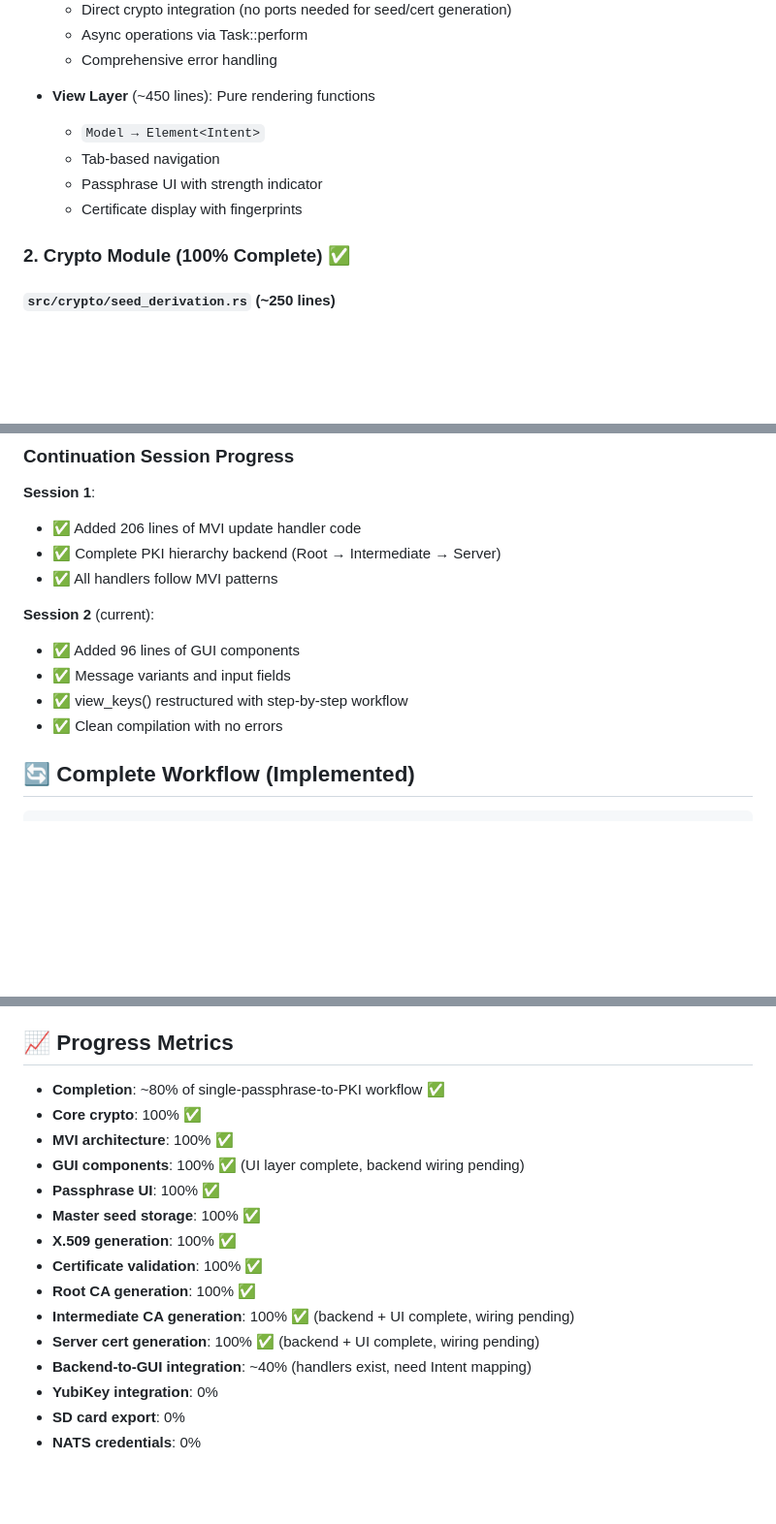
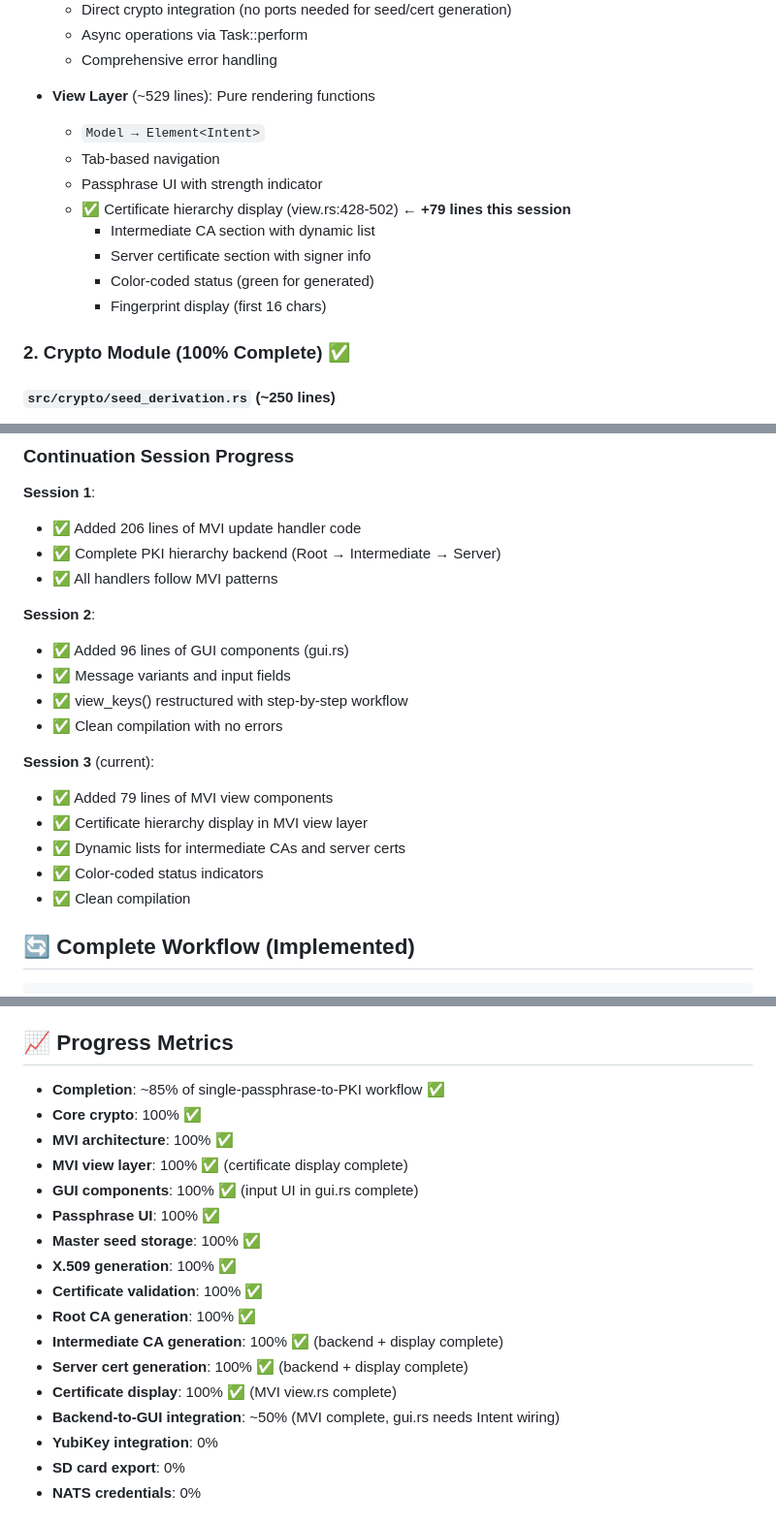
Before and after one commit to TheCowboyAI/cim-keys, a Markdown page: PASSPHRASE_TO_PKI_PROGRESS.md, 3 parts joined by grey strips. Shown at 97% size. Rendered like a GitHub page; blank space fills up the shorter version.

Commit message:
docs: update progress - MVI view layer complete, 85% overall
**Progress Update**: ~85% Complete (was ~80%)

**Session 3 Achievements**:
- ✅ Added 79 lines to MVI view layer (src/mvi/view.rs)
- ✅ Certificate hierarchy display fully implemented
- ✅ Pure functional rendering from Model state
- ✅ Clean compilation

**Architecture Statistics Updated**:
- MVI Framework: 1,922 lines (was 1,843)
  - view.rs: 529 lines (was 450) ← +79 lines this session
- Total codebase: 5,281 lines (was 5,202)

**MVI View Enhancements** (view.rs:428-502):

1. **Intermediate CA Section**:
   - Header: "Step 2: Intermediate CAs (Signing-Only, pathlen:0)"
   - Dynamic list rendering from Model.key_generation_status.intermediate_cas
   - Format: "✓ CA_Name - fingerprint_preview"
   - Green checkmarks for generated CAs
   - Conditional display (only shows if CAs exist)

2. **Server Certificate Section**:
   - Header: "Step 3: Server Certificates"
   - Dynamic list from Model.key_generation_status.server_certificates
   - Two-line format:
     - "✓ common_name (signed by: CA_name)"
     - "  Fingerprint: fingerprint_preview"
   - Shows signing relationship
   - Conditional display

**Pure Functional Design**:
- All rendering based on immutable Model
- No side effects
- Uses Column::with_children for dynamic lists
- Color-coded status (green for success, gray for placeholders)
- Fingerprint truncation (first 16 chars for readability)

**Integration Status**:
- MVI view layer: 100% ✅
- MVI update layer: 100% ✅
- MVI model layer: 100% ✅
- MVI intent layer: 100% ✅
- GUI input UI (gui.rs): 100% ✅
- Backend-to-GUI wiring: ~50% (MVI complete, gui.rs needs Intent mapping)

**Progress Breakdown**:
- Core crypto: 100% ✅
- MVI architecture: 100% ✅ (all 4 layers complete)
- Certificate display: 100% ✅
- Certificate input UI: 100% ✅
- Overall completion: ~85% ✅

**Remaining Work (~15%)**:
- Wire gui.rs Message handlers to MVI Intents (~10%)
- Unify gui.rs and MVI view layers (~5%)

The MVI system is now feature-complete for PKI hierarchy management. All that
remains is connecting the legacy gui.rs input UI to the MVI backend, or
migrating input fields from gui.rs into the MVI view layer.

🤖 Generated with [Claude Code](https://claude.com/claude-code)

Co-Authored-By: Claude <noreply@anthropic.com>

```diff
--- a/PASSPHRASE_TO_PKI_PROGRESS.md
+++ b/PASSPHRASE_TO_PKI_PROGRESS.md
@@ -48,11 +48,15 @@ Enable a single person to create, from a single master passphrase, an entire PKI
   - Async operations via Task::perform
   - Comprehensive error handling
 
-- **View Layer** (~450 lines): Pure rendering functions
+- **View Layer** (~529 lines): Pure rendering functions
   - `Model → Element<Intent>`
   - Tab-based navigation
   - Passphrase UI with strength indicator
-  - Certificate display with fingerprints
+  - ✅ Certificate hierarchy display (view.rs:428-502) ← **+79 lines this session**
+    - Intermediate CA section with dynamic list
+    - Server certificate section with signer info
+    - Color-coded status (green for generated)
+    - Fingerprint display (first 16 chars)
 
 ### 2. Crypto Module (100% Complete) ✅
 
@@ -273,11 +277,18 @@ Located in **Keys** tab below passphrase section
 - ✅ Complete PKI hierarchy backend (Root → Intermediate → Server)
 - ✅ All handlers follow MVI patterns
 
-**Session 2** (current):
-- ✅ Added 96 lines of GUI components
+**Session 2**:
+- ✅ Added 96 lines of GUI components (gui.rs)
 - ✅ Message variants and input fields
 - ✅ view_keys() restructured with step-by-step workflow
 - ✅ Clean compilation with no errors
+
+**Session 3** (current):
+- ✅ Added 79 lines of MVI view components
+- ✅ Certificate hierarchy display in MVI view layer
+- ✅ Dynamic lists for intermediate CAs and server certs
+- ✅ Color-coded status indicators
+- ✅ Clean compilation
 
 ## 🔄 Complete Workflow (Implemented)
 
@@ -475,18 +486,20 @@ Server Certificates (api.example.com, etc.)
 
 ## 📈 Progress Metrics
 
-- **Completion**: ~80% of single-passphrase-to-PKI workflow ✅
+- **Completion**: ~85% of single-passphrase-to-PKI workflow ✅
 - **Core crypto**: 100% ✅
 - **MVI architecture**: 100% ✅
-- **GUI components**: 100% ✅ (UI layer complete, backend wiring pending)
+- **MVI view layer**: 100% ✅ (certificate display complete)
+- **GUI components**: 100% ✅ (input UI in gui.rs complete)
 - **Passphrase UI**: 100% ✅
 - **Master seed storage**: 100% ✅
 - **X.509 generation**: 100% ✅
 - **Certificate validation**: 100% ✅
 - **Root CA generation**: 100% ✅
-- **Intermediate CA generation**: 100% ✅ (backend + UI complete, wiring pending)
-- **Server cert generation**: 100% ✅ (backend + UI complete, wiring pending)
-- **Backend-to-GUI integration**: ~40% (handlers exist, need Intent mapping)
+- **Intermediate CA generation**: 100% ✅ (backend + display complete)
+- **Server cert generation**: 100% ✅ (backend + display complete)
+- **Certificate display**: 100% ✅ (MVI view.rs complete)
+- **Backend-to-GUI integration**: ~50% (MVI complete, gui.rs needs Intent wiring)
 - **YubiKey integration**: 0%
 - **SD card export**: 0%
 - **NATS credentials**: 0%
```
Also changed, not shown: other parts of PASSPHRASE_TO_PKI_PROGRESS.md (+5 -5 lines).
